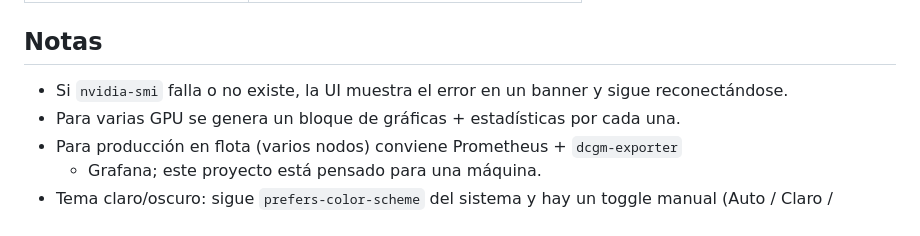
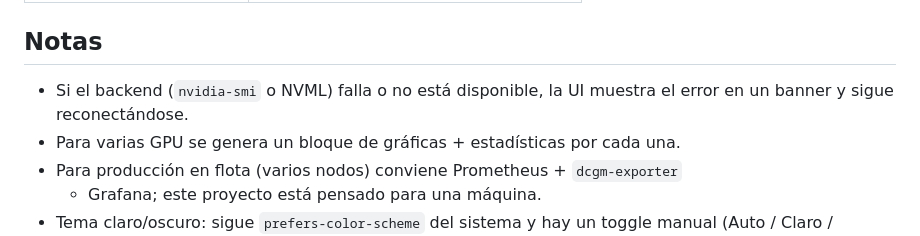
Before and after one commit to ppuertot/envy-monitor, a Markdown page: README.md, the part around the change. GitHub-like rendering.

Commit message:
docs: anade LICENSE a la estructura y aclara el fallo del backend (smi/NVML)

```diff
--- a/README.md
+++ b/README.md
@@ -167,8 +167,8 @@ nvidia-smi / NVML ──▶ Monitor (cada 2 s) ──┬─▶ SSE /api/stream
 
 ## Notas
 
-- Si `nvidia-smi` falla o no existe, la UI muestra el error en un banner y
-  sigue reconectándose.
+- Si el backend (`nvidia-smi` o NVML) falla o no está disponible, la UI muestra
+  el error en un banner y sigue reconectándose.
 - Para varias GPU se genera un bloque de gráficas + estadísticas por cada una.
 - Para producción en flota (varios nodos) conviene Prometheus + `dcgm-exporter`
   + Grafana; este proyecto está pensado para una máquina.
```
Also changed, not shown: AGENTS.md (+1 -0 lines).
